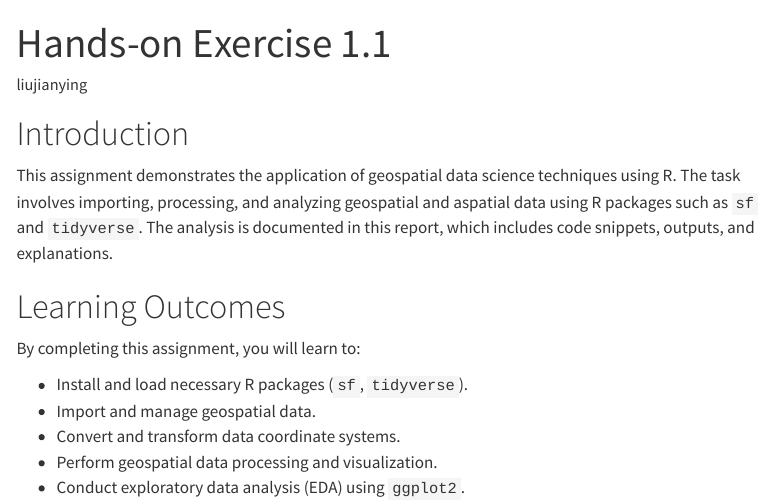
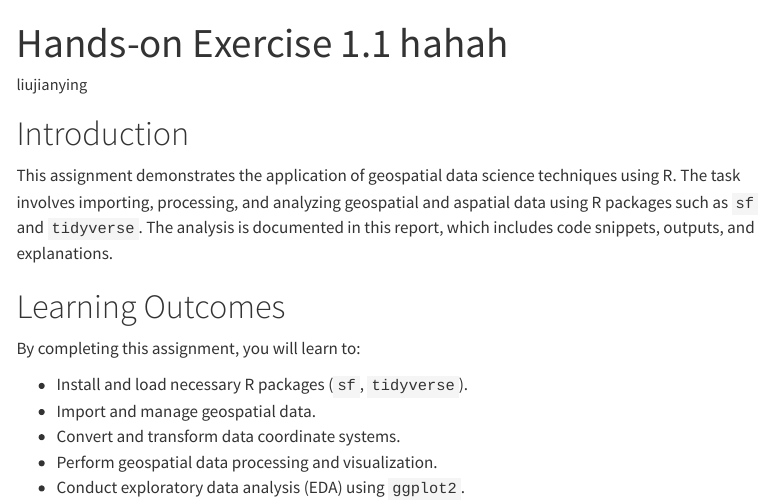
Before and after one commit to maxliujy/geospatialanalytics, a Quarto document (Hands-on_Ex/Hands-on_Ex01/Hands-on_Ex01.1.qmd): the page in a window 1100 px wide, from its top. Rendered offline with R 4.5, knitr and Pandoc in place of Quarto, with nearby package versions; some code elsewhere in the file could not run offline; menus at the side of the page are left out; long lines of code are wrapped.

Commit message:
try commit

```diff
--- a/Hands-on_Ex/Hands-on_Ex01/Hands-on_Ex01.1.qmd
+++ b/Hands-on_Ex/Hands-on_Ex01/Hands-on_Ex01.1.qmd
@@ -1,5 +1,5 @@
 ---
-title: "Hands-on Exercise 1.1"
+title: "Hands-on Exercise 1.1 hahah"
 author: "liujianying"
 ---
 
```
Also changed, not shown: 2 other files.
